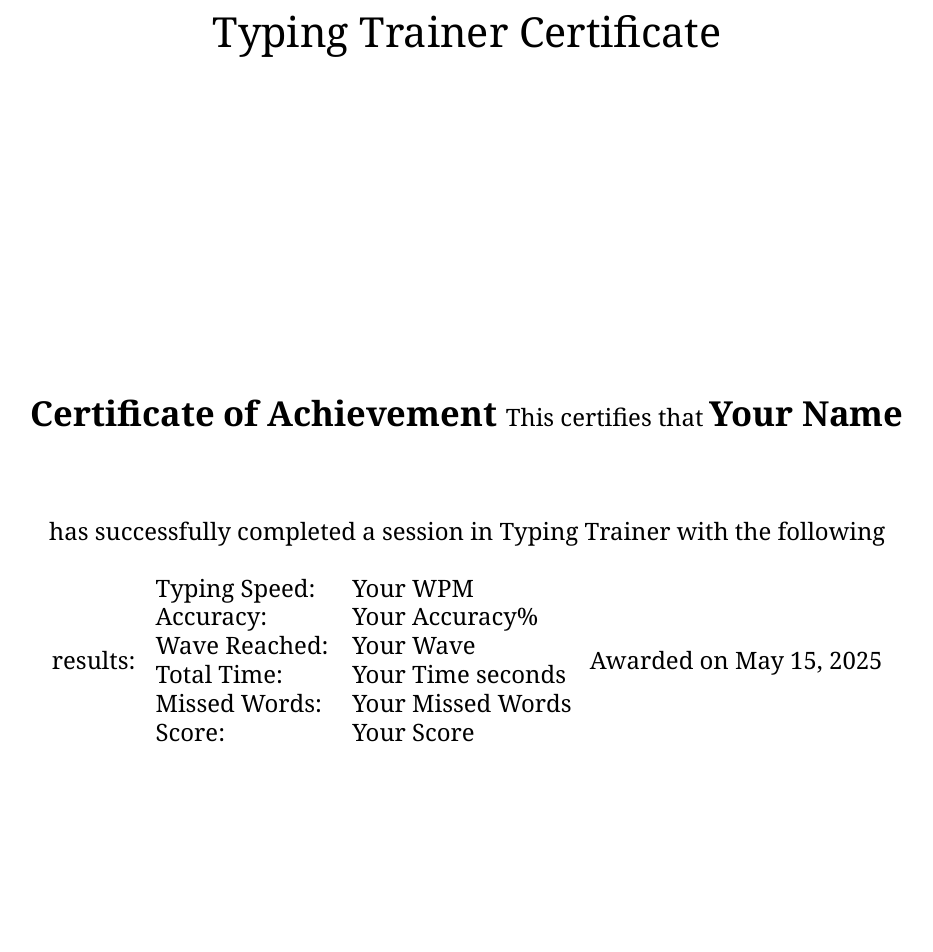
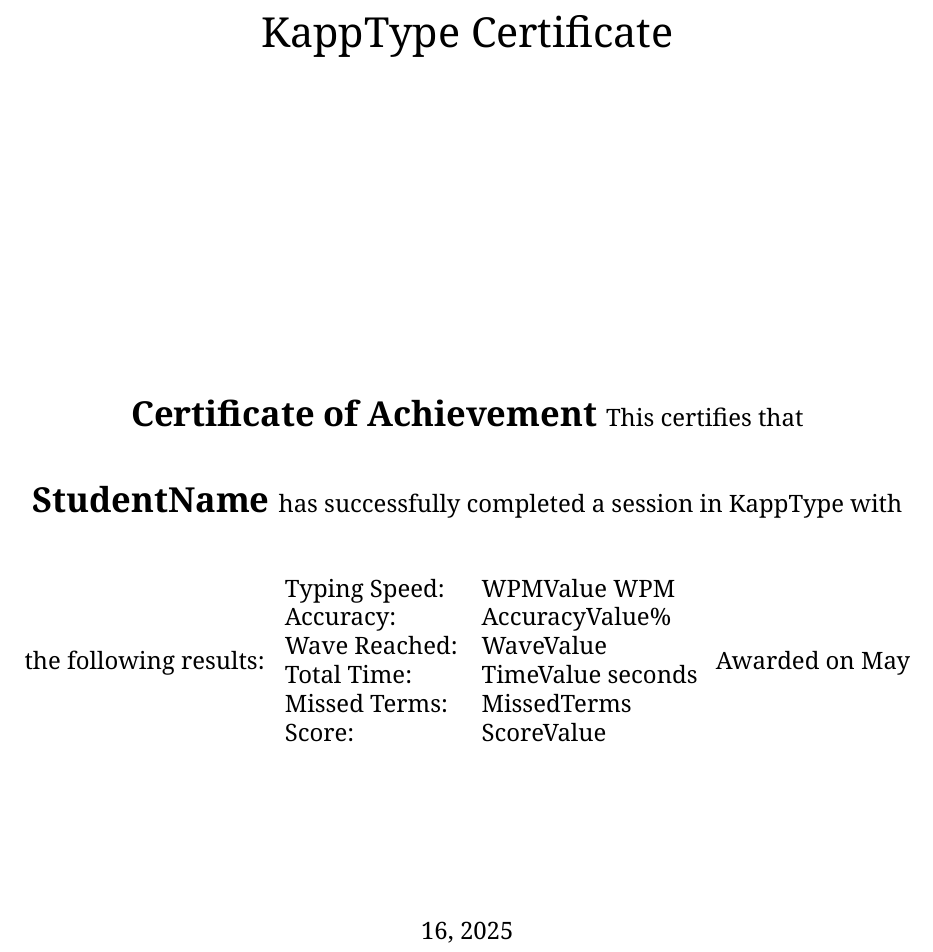
Before and after one commit to kappter/KappType, a LaTeX document (certificate.tex): part of the page, cut at the place of the change, the shorter picture padded with empty space. Compiled offline with XeLaTeX.

Commit message:
Update certificate.tex

```diff
--- a/certificate.tex
+++ b/certificate.tex
@@ -5,7 +5,7 @@
 \usepackage{titling}
 \usepackage{noto}
 
-\title{Typing Trainer Certificate}
+\title{KappType Certificate}
 \author{}
 \date{}
 
@@ -19,20 +19,20 @@
   \vspace{1cm}
   \normalsize{This certifies that}
   \vspace{0.5cm}
-  \Large{\textbf{Your Name}}
+  \Large{\textbf{StudentName}} % Placeholder, will be replaced dynamically
   \vspace{0.5cm}
-  \normalsize{has successfully completed a session in Typing Trainer with the following results:}
+  \normalsize{has successfully completed a session in KappType with the following results:}
   \vspace{1cm}
   \begin{tabular}{ll}
-    Typing Speed: & Your WPM \\
-    Accuracy: & Your Accuracy\% \\
-    Wave Reached: & Your Wave \\
-    Total Time: & Your Time seconds \\
-    Missed Words: & Your Missed Words \\
-    Score: & Your Score \\
+    Typing Speed: & WPMValue WPM \\ % Placeholder
+    Accuracy: & AccuracyValue\% \\ % Placeholder
+    Wave Reached: & WaveValue \\ % Placeholder
+    Total Time: & TimeValue seconds \\ % Placeholder
+    Missed Terms: & MissedTerms \\ % Placeholder
+    Score: & ScoreValue \\ % Placeholder
   \end{tabular}
   \vspace{2cm}
-  \normalsize{Awarded on May 15, 2025}
+  \normalsize{Awarded on \today}
 \end{center}
 
 \end{document}
```
